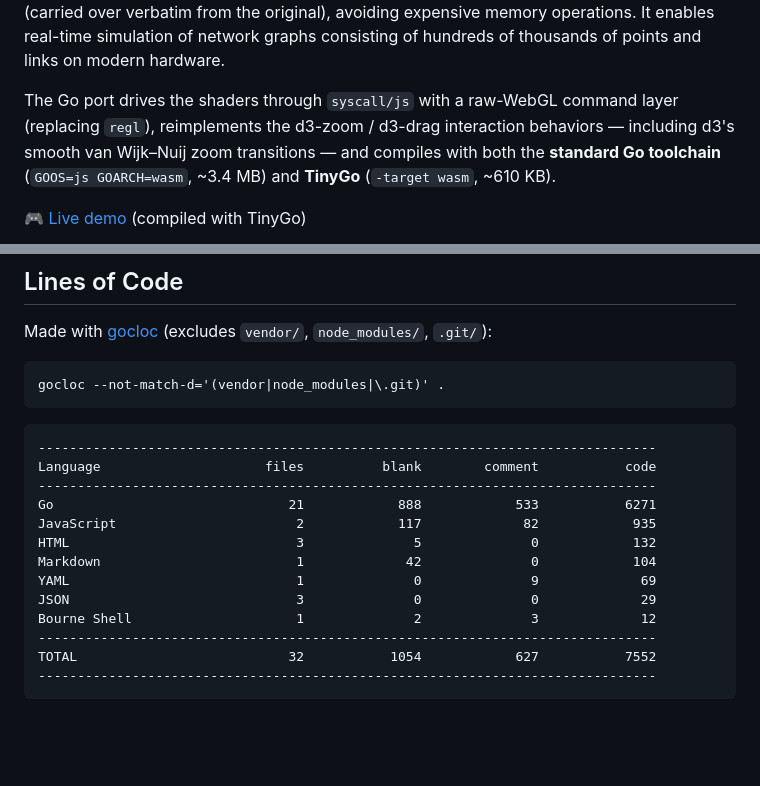
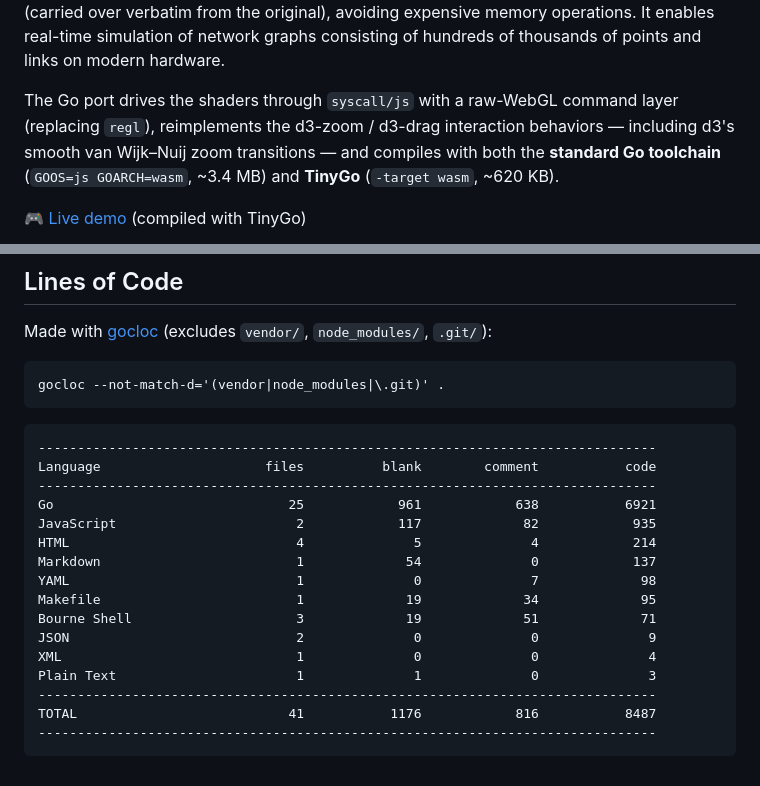
Before and after one commit to 0magnet/cosmos-go, a Markdown page: README.md, 2 parts joined by grey strips. Rendered like a GitHub page; blank space fills up the shorter version.

Commit message:
docs: README matches the code

````diff
--- a/README.md
+++ b/README.md
@@ -5,7 +5,7 @@
 
 cosmos-go is a full Go port of [cosmos.gl](https://github.com/cosmograph-org/cosmos) **2.6.3** (MIT), the WebGL force graph layout algorithm and rendering engine behind [Cosmograph](https://cosmograph.app) — and, in its 1.x form, the Skywire network visualizer. All computations and drawing happen on the GPU in fragment and vertex shaders (carried over verbatim from the original), avoiding expensive memory operations. It enables real-time simulation of network graphs consisting of hundreds of thousands of points and links on modern hardware.
 
-The Go port drives the shaders through `syscall/js` with a raw-WebGL command layer (replacing `regl`), reimplements the d3-zoom / d3-drag interaction behaviors — including d3's smooth van Wijk–Nuij zoom transitions — and compiles with both the **standard Go toolchain** (`GOOS=js GOARCH=wasm`, ~3.4 MB) and **TinyGo** (`-target wasm`, ~610 KB).
+The Go port drives the shaders through `syscall/js` with a raw-WebGL command layer (replacing `regl`), reimplements the d3-zoom / d3-drag interaction behaviors — including d3's smooth van Wijk–Nuij zoom transitions — and compiles with both the **standard Go toolchain** (`GOOS=js GOARCH=wasm`, ~3.4 MB) and **TinyGo** (`-target wasm`, ~620 KB).
 
 [🎮 Live demo](https://cosmos-go.magnetosphere.net/) (compiled with TinyGo)
 
@@ -178,14 +178,17 @@ gocloc --not-match-d='(vendor|node_modules|\.git)' .
 -------------------------------------------------------------------------------
 Language                     files          blank        comment           code
 -------------------------------------------------------------------------------
-Go                              21            888            533           6271
+Go                              25            961            638           6921
 JavaScript                       2            117             82            935
-HTML                             3              5              0            132
-Markdown                         1             42              0            104
-YAML                             1              0              9             69
-JSON                             3              0              0             29
-Bourne Shell                     1              2              3             12
+HTML                             4              5              4            214
+Markdown                         1             54              0            137
+YAML                             1              0              7             98
+Makefile                         1             19             34             95
+Bourne Shell                     3             19             51             71
+JSON                             2              0              0              9
+XML                              1              0              0              4
+Plain Text                       1              1              0              3
 -------------------------------------------------------------------------------
-TOTAL                           32           1054            627           7552
+TOTAL                           41           1176            816           8487
 -------------------------------------------------------------------------------
 ```
````
